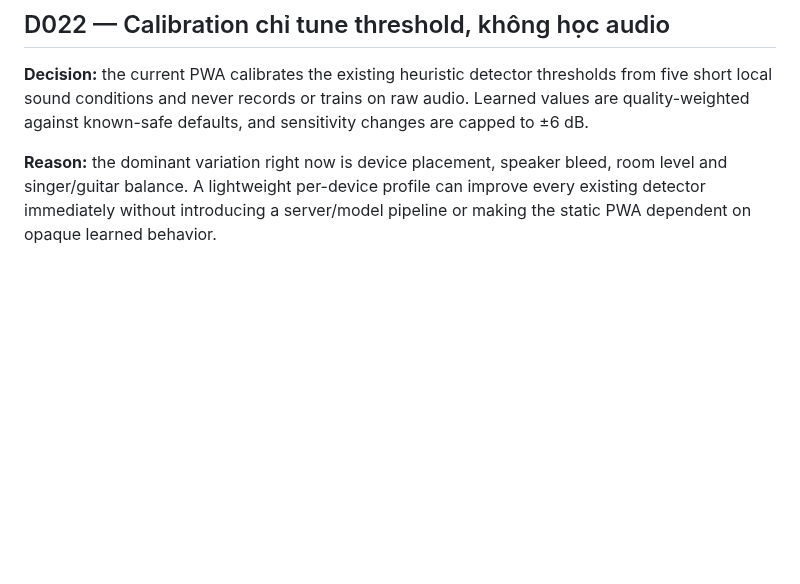
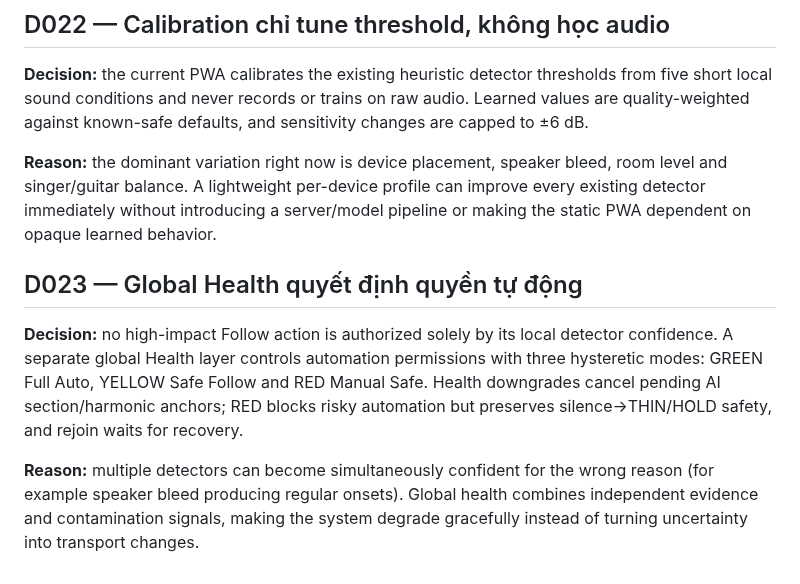
Before and after one commit to giang-nh/guitar-drum, a Markdown page: DECISIONS.md, the part around the change. GitHub-like rendering; blank space fills up the shorter version.

Commit message:
Record Follow Health decision

```diff
--- a/DECISIONS.md
+++ b/DECISIONS.md
@@ -147,3 +147,10 @@ Các quyết định dưới đây nên được xem là durable cho tới khi r
 **Decision:** the current PWA calibrates the existing heuristic detector thresholds from five short local sound conditions and never records or trains on raw audio. Learned values are quality-weighted against known-safe defaults, and sensitivity changes are capped to ±6 dB.
 
 **Reason:** the dominant variation right now is device placement, speaker bleed, room level and singer/guitar balance. A lightweight per-device profile can improve every existing detector immediately without introducing a server/model pipeline or making the static PWA dependent on opaque learned behavior.
+
+
+## D023 — Global Health quyết định quyền tự động
+
+**Decision:** no high-impact Follow action is authorized solely by its local detector confidence. A separate global Health layer controls automation permissions with three hysteretic modes: GREEN Full Auto, YELLOW Safe Follow and RED Manual Safe. Health downgrades cancel pending AI section/harmonic anchors; RED blocks risky automation but preserves silence→THIN/HOLD safety, and rejoin waits for recovery.
+
+**Reason:** multiple detectors can become simultaneously confident for the wrong reason (for example speaker bleed producing regular onsets). Global health combines independent evidence and contamination signals, making the system degrade gracefully instead of turning uncertainty into transport changes.
```
